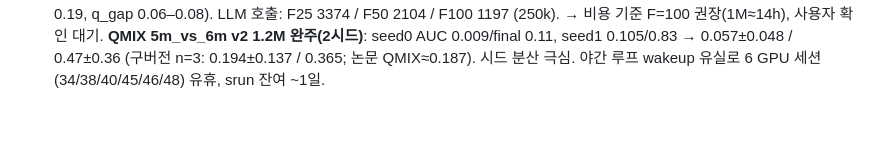
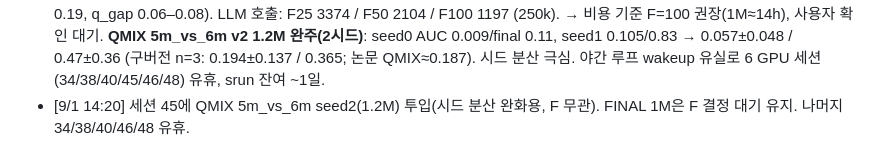
Before and after one commit to paul6598/AAMAS, a Markdown page: docs/autoexp/state.md, the part around the change. Rendered like a GitHub page; blank space fills up the shorter version.

Commit message:
state: QMIX 5m6m seed2 on session 45

```diff
--- a/docs/autoexp/state.md
+++ b/docs/autoexp/state.md
@@ -248,3 +248,5 @@ PHASE: MAIN_V2  (본 실험 LEHCA_2s3z_v2 5시드×1M — 04:27 시작, tmux 2:0
   **QMIX 5m_vs_6m v2 1.2M 완주(2시드)**: seed0 AUC 0.009/final 0.11, seed1 0.105/0.83 →
   0.057±0.048 / 0.47±0.36 (구버전 n=3: 0.194±0.137 / 0.365; 논문 QMIX≈0.187). 시드 분산 극심.
   야간 루프 wakeup 유실로 6 GPU 세션(34/38/40/45/46/48) 유휴, srun 잔여 ~1일.
+- [9/1 14:20] 세션 45에 QMIX 5m_vs_6m seed2(1.2M) 투입(시드 분산 완화용, F 무관). FINAL 1M은
+  F 결정 대기 유지. 나머지 34/38/40/46/48 유휴.
```
